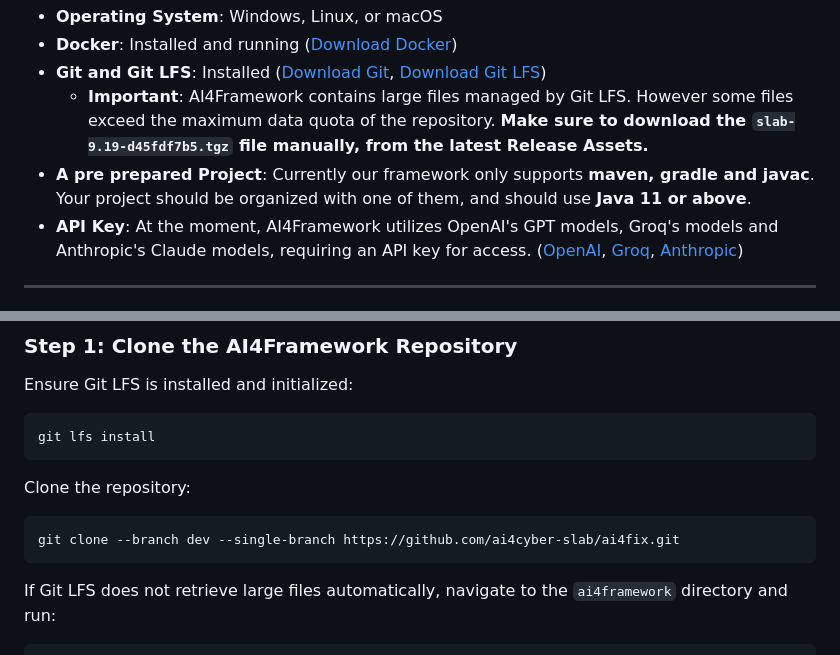
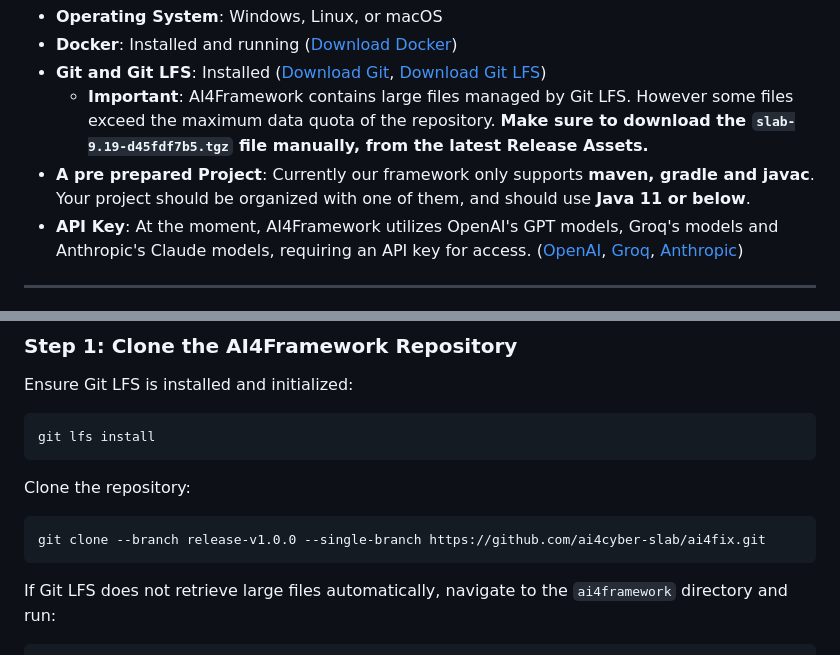
Before and after one commit to ai4cyber-slab/ai4fix, a Markdown page: README.md, 2 parts joined by grey strips. Drawn GitHub-style.

````diff
--- a/README.md
+++ b/README.md
@@ -38,7 +38,7 @@ Ensure your system meets the following requirements before proceeding:
 - **Docker**: Installed and running ([Download Docker](https://www.docker.com/get-started))
 - **Git and Git LFS**: Installed ([Download Git](https://git-scm.com/downloads), [Download Git LFS](https://git-lfs.github.com/))
   - **Important**: AI4Framework contains large files managed by Git LFS. However some files exceed the maximum data quota of the repository. **Make sure to download the `slab-9.19-d45fdf7b5.tgz` file manually, from the latest Release Assets.**
-- **A pre prepared Project**: Currently our framework only supports **maven, gradle and javac**. Your project should be organized with one of them, and should use **Java 11 or above**.
+- **A pre prepared Project**: Currently our framework only supports **maven, gradle and javac**. Your project should be organized with one of them, and should use **Java 11 or below**.
 - **API Key**: At the moment, AI4Framework utilizes OpenAI's GPT models, Groq's models and Anthropic's Claude models, requiring an API key for access. ([OpenAI](https://platform.openai.com/signup), [Groq](https://console.groq.com/login), [Anthropic](https://claude.ai/onboarding))
 
 ---
@@ -56,7 +56,7 @@ git lfs install
 Clone the repository:
 
 ```bash
-git clone --branch dev --single-branch https://github.com/ai4cyber-slab/ai4fix.git
+git clone --branch release-v1.0.0 --single-branch https://github.com/ai4cyber-slab/ai4fix.git
 ```
 
 If Git LFS does not retrieve large files automatically, navigate to the `ai4framework` directory and run:
````
